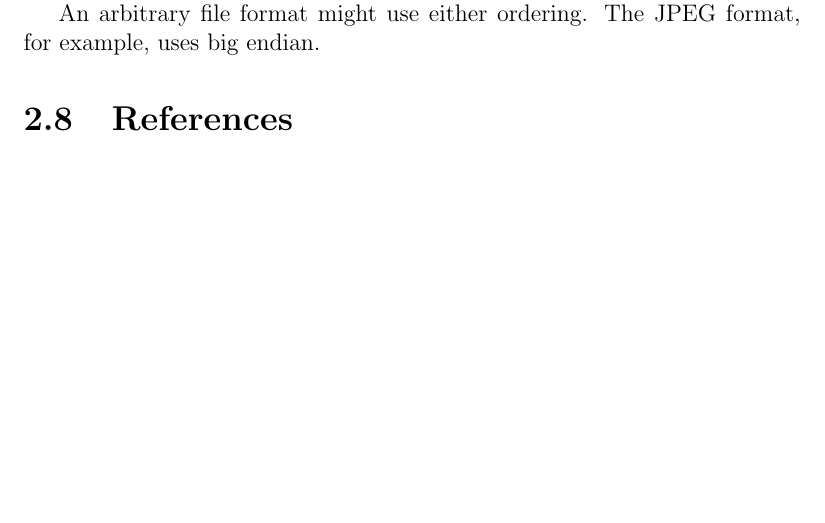
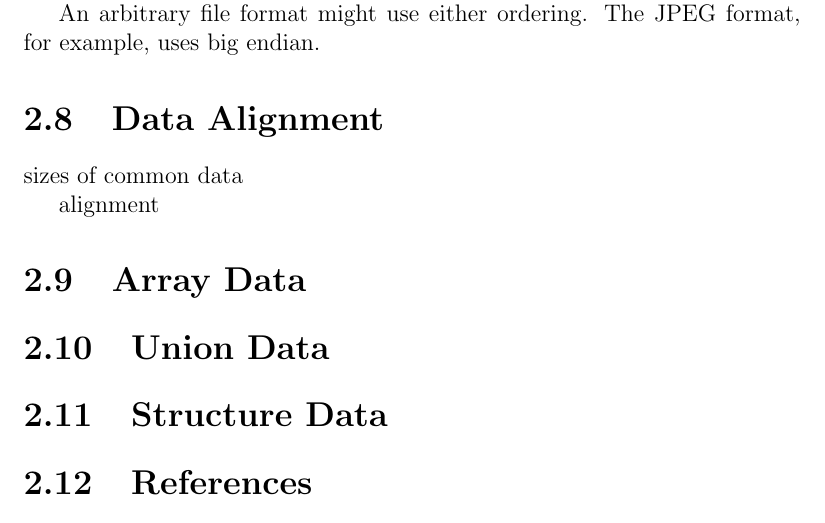
Before and after one commit to cmjw/Notebook, a LaTeX book (main.tex, which reads TeX_files/data_formats.tex): part of page 8 of 24, cut so that both start at the same text, the shorter picture padded with empty space. Compiled offline with pdfLaTeX.

Commit message:
Update data_formats.tex

```diff
--- a/TeX_files/data_formats.tex
+++ b/TeX_files/data_formats.tex
@@ -25,6 +25,18 @@ Some machines can switch between endian modes, called \textbf{bi-endian} or {mix
 
 An arbitrary file format might use either ordering. The JPEG format, for example, uses big endian.
 
+\section{Data Alignment}
+
+sizes of common data
+
+alignment
+
+\section{Array Data}
+
+\section{Union Data}
+
+\section{Structure Data}
+
 \section{References}
 
 \begin{itemize}
```
